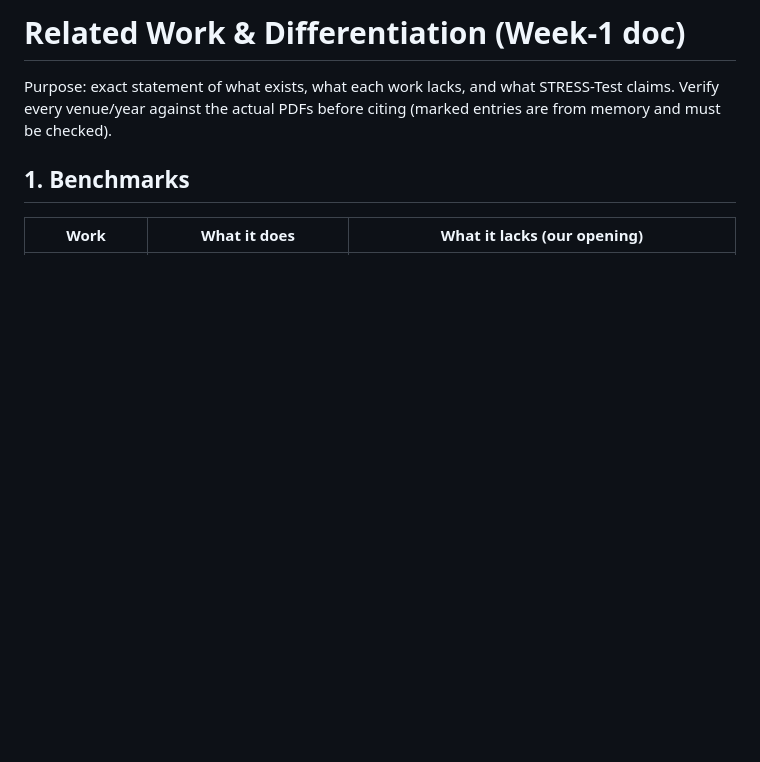
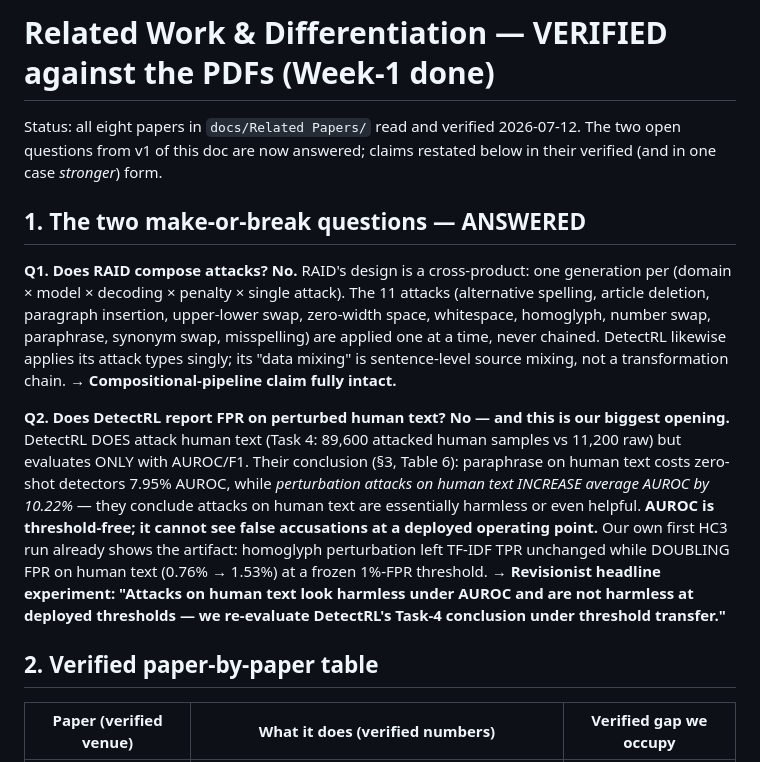
Before and after one commit to razon1494/stress-test, a Markdown page: docs/related_work.md, the part around one of its changes. Drawn GitHub-style; blank space fills up the shorter version.

```diff
--- a/docs/related_work.md
+++ b/docs/related_work.md
@@ -1,10 +1,33 @@
-# Related Work & Differentiation (Week-1 doc)
+# Related Work & Differentiation — VERIFIED against the PDFs (Week-1 done)
 
-Purpose: exact statement of what exists, what each work lacks, and what STRESS-Test claims.
-Verify every venue/year against the actual PDFs before citing (marked entries are from
-memory and must be checked).
+Status: all eight papers in `docs/Related Papers/` read and verified 2026-07-12.
+The two open questions from v1 of this doc are now answered; claims restated below
+in their verified (and in one case *stronger*) form.
 
-## 1. Benchmarks
+## 1. The two make-or-break questions — ANSWERED
 
-| Work | What it does | What it lacks (our opening) |
+**Q1. Does RAID compose attacks?** **No.** RAID's design is a cross-product: one
+generation per (domain × model × decoding × penalty × single attack). The 11 attacks
+(alternative spelling, article deletion, paragraph insertion, upper-lower swap,
+zero-width space, whitespace, homoglyph, number swap, paraphrase, synonym swap,
+misspelling) are applied one at a time, never chained. DetectRL likewise applies its
+attack types singly; its "data mixing" is sentence-level source mixing, not a
+transformation chain. → **Compositional-pipeline claim fully intact.**
+
+**Q2. Does DetectRL report FPR on perturbed human text?** **No — and this is our
+biggest opening.** DetectRL DOES attack human text (Task 4: 89,600 attacked human
+samples vs 11,200 raw) but evaluates ONLY with AUROC/F1. Their conclusion (§3, Table 6):
+paraphrase on human text costs zero-shot detectors 7.95% AUROC, while *perturbation
+attacks on human text INCREASE average AUROC by 10.22%* — they conclude attacks on
+human text are essentially harmless or even helpful. **AUROC is threshold-free; it
+cannot see false accusations at a deployed operating point.** Our own first HC3 run
+already shows the artifact: homoglyph perturbation left TF-IDF TPR unchanged while
+DOUBLING FPR on human text (0.76% → 1.53%) at a frozen 1%-FPR threshold.
+→ **Revisionist headline experiment: "Attacks on human text look harmless under AUROC
+and are not harmless at deployed thresholds — we re-evaluate DetectRL's Task-4
+conclusion under threshold transfer."**
+
+## 2. Verified paper-by-paper table
+
+| Paper (verified venue) | What it does (verified numbers) | Verified gap we occupy |
 |---|---|---|
```
Also changed, not shown: other parts of docs/related_work.md (+51 -48 lines).
